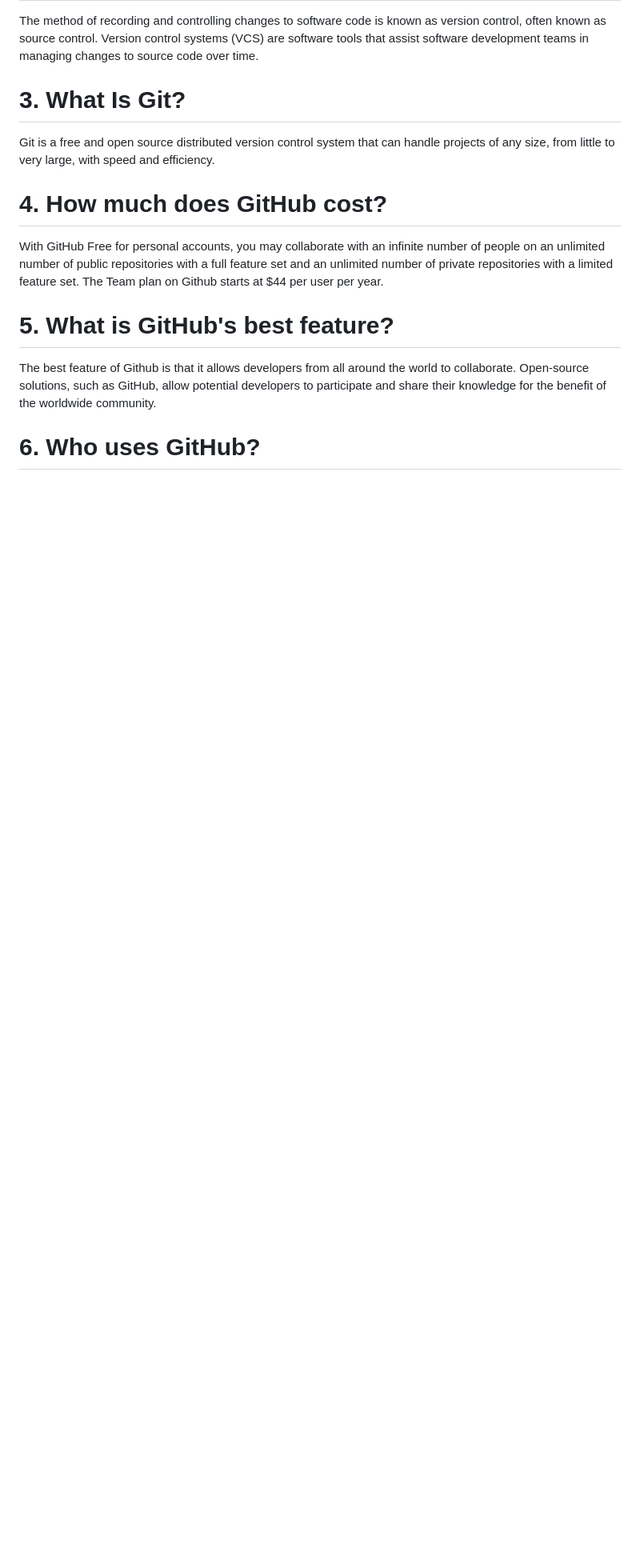
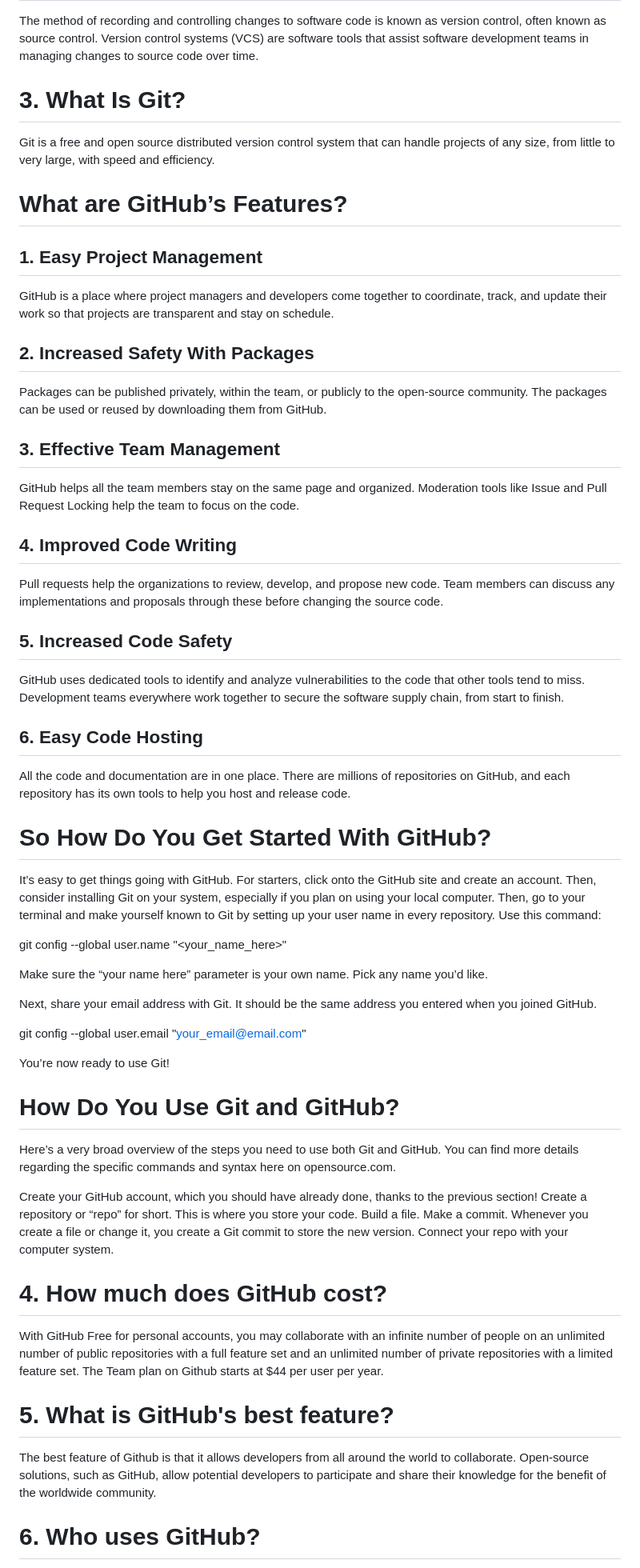
Before and after one commit to xuejing-jiang/test_git, a Markdown page: README.md, the part around the change. Shown: that part at 80% size. Drawn GitHub-style; blank space fills up the shorter version.

```diff
--- a/README.md
+++ b/README.md
@@ -12,6 +12,48 @@ The method of recording and controlling changes to software code is known as ver
 
 # 3. What Is Git?
 Git is a free and open source distributed version control system that can handle projects of any size, from little to very large, with speed and efficiency.
+
+# What are GitHub’s Features?
+## 1. Easy Project Management
+GitHub is a place where project managers and developers come together to coordinate, track, and update their work so that projects are transparent and stay on schedule.
+
+## 2. Increased Safety With Packages
+Packages can be published privately, within the team, or publicly to the open-source community. The packages can be used or reused by downloading them from GitHub.
+
+## 3. Effective Team Management
+GitHub helps all the team members stay on the same page and organized. Moderation tools like Issue and Pull Request Locking help the team to focus on the code.
+
+## 4. Improved Code Writing
+Pull requests help the organizations to review, develop, and propose new code. Team members can discuss any implementations and proposals through these before changing the source code.
+
+## 5. Increased Code Safety
+GitHub uses dedicated tools to identify and analyze vulnerabilities to the code that other tools tend to miss. Development teams everywhere work together to secure the software supply chain, from start to finish.
+
+## 6. Easy Code Hosting
+All the code and documentation are in one place. There are millions of repositories on GitHub, and each repository has its own tools to help you host and release code.
+
+# So How Do You Get Started With GitHub?
+It’s easy to get things going with GitHub. For starters, click onto the GitHub site and create an account. Then, consider installing Git on your system, especially if you plan on using your local computer. Then, go to your terminal and make yourself known to Git by setting up your user name in every repository. Use this command:
+
+git config --global user.name "<your_name_here>"
+
+Make sure the “your name here” parameter is your own name. Pick any name you’d like.
+
+Next, share your email address with Git. It should be the same address you entered when you joined GitHub.
+
+git config --global user.email "<your_email@email.com>"
+
+You’re now ready to use Git!
+
+# How Do You Use Git and GitHub?
+Here’s a very broad overview of the steps you need to use both Git and GitHub. You can find more details regarding the specific commands and syntax here on opensource.com.
+
+Create your GitHub account, which you should have already done, thanks to the previous section!
+Create a repository or “repo” for short. This is where you store your code.
+Build a file.
+Make a commit. Whenever you create a file or change it, you create a Git commit to store the new version.
+Connect your repo with your computer system.
+
 
 # 4. How much does GitHub cost?
 With GitHub Free for personal accounts, you may collaborate with an infinite number of people on an unlimited number of public repositories with a full feature set and an unlimited number of private repositories with a limited feature set. The Team plan on Github starts at $44 per user per year.
```
